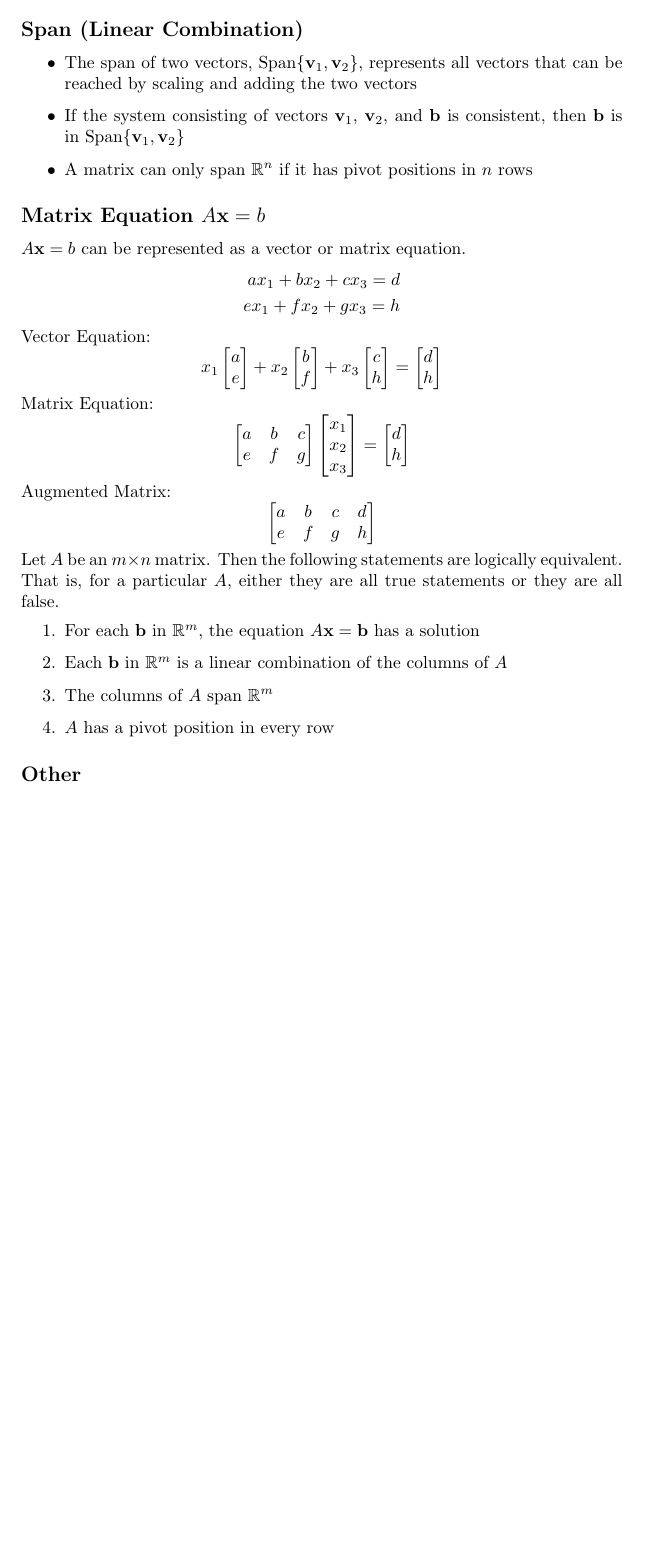
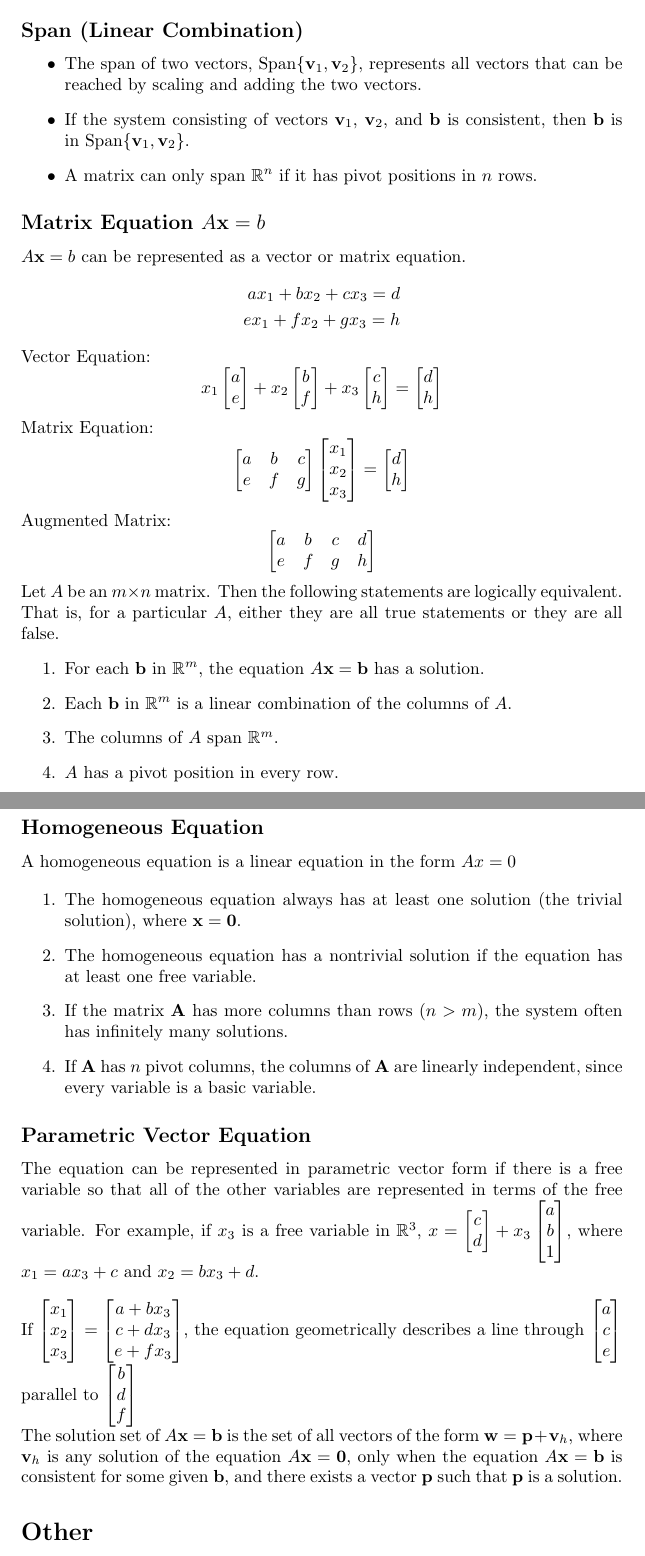
Before and after one commit to DRobinson4105/UCF, a LaTeX document (MAS3105/matrices.tex): part of page 2 of 2 before the commit and two parts of pages 2 and 3 of 3 after it, the two joined at a grey line, cut so that both start at the same text, the shorter picture padded with empty space. Compiled offline with pdfLaTeX.

Commit message:
Matrix Section 1.5

```diff
--- a/MAS3105/matrices.tex
+++ b/MAS3105/matrices.tex
@@ -88,13 +88,50 @@ Let $A$ be an $m \times n$ matrix. Then the following statements are logically e
 for a particular $A$, either they are all true statements or they are all false.
 \begin{enumerate}
     \item For each $\textbf{b}$ in $\mathbb{R}^m$, the equation $A\mathbf{x}=\mathbf{b}$ has a
-    solution
-    \item Each $\textbf{b}$ in $\mathbb{R}^m$ is a linear combination of the columns of $A$
-    \item The columns of $A$ span $\mathbb{R}^m$
-    \item $A$ has a pivot position in every row
+    solution.
+    \item Each $\textbf{b}$ in $\mathbb{R}^m$ is a linear combination of the columns of $A$.
+    \item The columns of $A$ span $\mathbb{R}^m$.
+    \item $A$ has a pivot position in every row.
 \end{enumerate}
 
-\subsection*{Other}
+\subsection*{Homogeneous Equation}
+A homogeneous equation is a linear equation in the form $Ax=0$
+
+\begin{enumerate}
+    \item The homogeneous equation always has at least one solution (the trivial solution), where
+    $\textbf{x}=\textbf{0}$.
+    \item The homogeneous equation has a nontrivial solution if the equation has at least one free
+    variable.
+    \item If the matrix $\textbf{A}$ has more columns than rows ($n > m$), the system often has
+    infinitely many solutions.
+    \item If $\textbf{A}$ has $n$ pivot columns, the columns of $\textbf{A}$ are linearly
+    independent, since every variable is a basic variable.
+\end{enumerate}
+
+\subsection*{Parametric Vector Equation}
+The equation can be represented in parametric vector form if there is a free variable so that all
+of the other variables are represented in terms of the free variable. For example, if $x_3$ is a
+free variable in $\mathbb{R}^3$,
+$x=\begin{bmatrix} c \\ d \end{bmatrix} + x_3
+\begin{bmatrix} a \\ b \\ 1\end{bmatrix}$,
+where $x_1=ax_3 + c$ and $x_2=bx_3 + d$.\\
+
+If $\begin{bmatrix}
+    x_1 \\ x_2 \\ x_3
+\end{bmatrix} = \begin{bmatrix}
+    a + bx_3 \\ c + dx_3 \\ e + fx_3
+\end{bmatrix}$, the equation geometrically describes a line through $\begin{bmatrix}
+    a \\ c \\ e
+\end{bmatrix}$ parallel to $\begin{bmatrix}
+    b \\ d \\ f
+\end{bmatrix}$
+
+The solution set of $A\mathbf{x}=\mathbf{b}$ is the set of all vectors of the form
+$\mathbf{w}=\mathbf{p}+\mathbf{v}_h$, where $\mathbf{v}_h$ is any solution of the equation
+$A\mathbf{x}=\mathbf{0}$, only when the equation $A\mathbf{x}=\mathbf{b}$ is consistent for some
+given $\mathbf{b}$, and there exists a vector $\mathbf{p}$ such that $\mathbf{p}$ is a solution.
+
+\section*{Other}
 \begin{itemize}
     \item Any list of five real numbers is a vector in $\mathbb{R}^n$
     \item $\{\mathbf{a}_1, \mathbf{a}_2, \mathbf{a}_3\}$ consists of the vectors, $\mathbf{a}_1$,
```
Also changed, not shown: MAS3105/matrices.pdf, MAS3105/matrices.tex (34 more changed lines).
